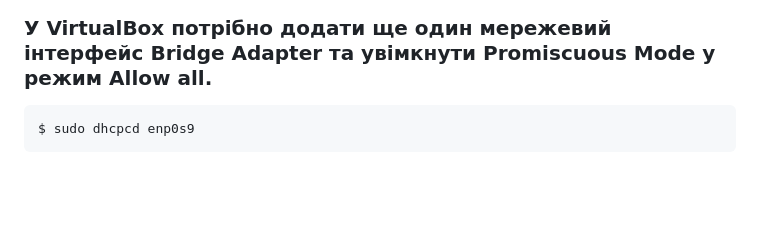
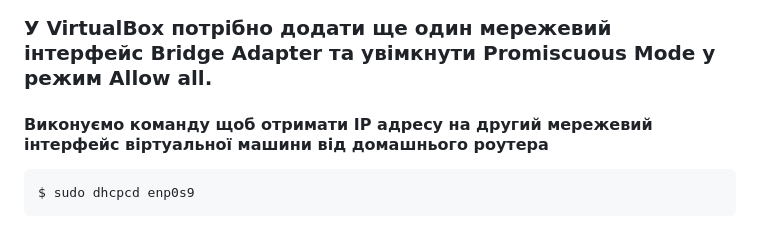
Before and after one commit to Gimalaj/Robot_Dreams_HW5, a Markdown page: README.md, the part around the change. Rendered like a GitHub page; blank space fills up the shorter version.

````diff
--- a/README.md
+++ b/README.md
@@ -94,6 +94,7 @@ curl: (7) Failed to connect to localhost port 80 after 3 ms: Couldn't connect to
 
 ### У VirtualBox потрібно додати ще один мережевий інтерфейс Bridge Adapter та увімкнути Promiscuous Mode у режим Allow all.
 
+#### Виконуємо команду щоб отримати IP адресу на другий мережевий інтерфейс віртуальної машини від домашнього роутера
 ```
 $ sudo dhcpcd enp0s9
 ```
````
